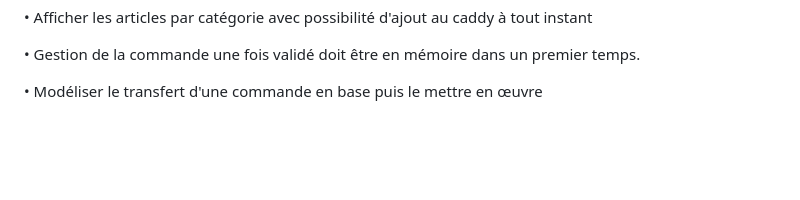
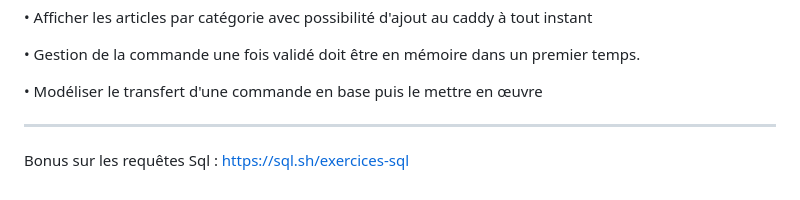
Before and after one commit to guillaume-fms/DemoJavaDB, a Markdown page: README.md, the part around the change. Rendered like a GitHub page; blank space fills up the shorter version.

```diff
--- a/README.md
+++ b/README.md
@@ -127,3 +127,7 @@ commande à tout instant...
   • Gestion de la commande une fois validé doit être en mémoire dans un premier temps.
 
   • Modéliser le transfert d'une commande en base puis le mettre en œuvre
+
+  **********************************************************************************************************************************************
+
+  Bonus sur les requêtes Sql : https://sql.sh/exercices-sql
```
